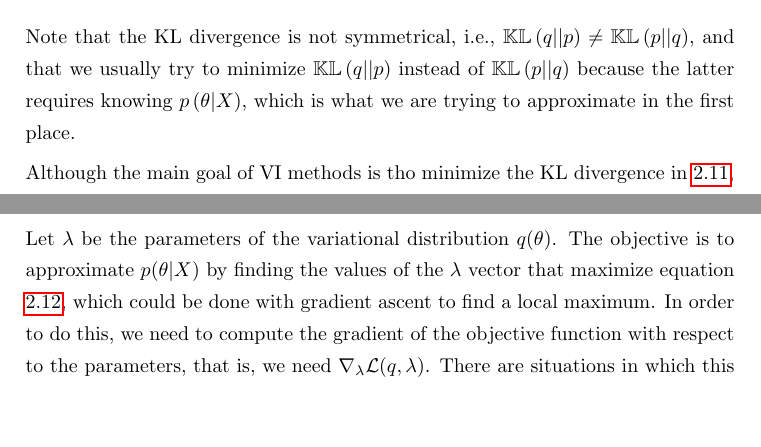
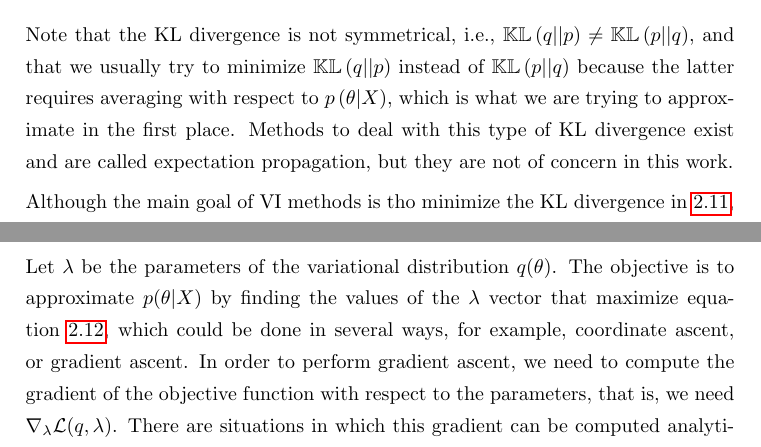
Before and after one commit to mariobecerra/computer_science_msc_dissertation, a LaTeX thesis (latex/msc_thesis.tex, which reads latex/Chapters/02_theory.tex): two parts of pages 35 and 36 of 47, joined at a grey line, cut so that both start at the same text, the shorter picture padded with empty space. Compiled offline with pdfLaTeX.

Commit message:
Mention coordenate ascent and fix backward KL divergence

```diff
--- a/latex/Chapters/02_theory.tex
+++ b/latex/Chapters/02_theory.tex
@@ -500,7 +500,7 @@ As mentioned before, when doing Bayesian inference, it is of interest to compute
   \kl{q}{p} = \mathbb{E}_q \left[ \log \left( \frac{q(\theta)}{\prob{\theta | X}} \right) \right] = \int_{-\infty}^{\infty} q(\theta) \left[ \log \left( \frac{q(\theta)}{\prob{\theta | X}} \right) \right] d\theta.
 \end{equation}
 
-Note that the KL divergence is not symmetrical, i.e., $\kl{q}{p} \neq \kl{p}{q}$, and that we usually try to minimize $\kl{q}{p}$ instead of $\kl{p}{q}$ because the latter requires knowing $\prob{\theta | X}$, which is what we are trying to approximate in the first place.
+Note that the KL divergence is not symmetrical, i.e., $\kl{q}{p} \neq \kl{p}{q}$, and that we usually try to minimize $\kl{q}{p}$ instead of $\kl{p}{q}$ because the latter requires averaging with respect to $\prob{\theta | X}$, which is what we are trying to approximate in the first place. Methods to deal with this type of KL divergence exist and are called expectation propagation, but they are not of concern in this work.
 
 Although the main goal of VI methods is tho minimize the KL divergence in \ref{eq:kl_divergence}, in practice what is usually done is to maximize a related quantity called the ELBO (Evidence Lower BOund), defined as
 
@@ -546,7 +546,7 @@ $$
 
 which as we see, is the negative of the ELBO, so minimizing the KL divergence is equivalent to maximizing the ELBO.
 
-Let $\lambda$ be the parameters of the variational distribution $q(\theta)$. The objective is to approximate $p(\theta | X)$ by finding the values of the $\lambda$ vector that maximize equation \ref{eq:elbo_def}, which could be done with gradient ascent to find a local maximum. In order to do this, we need to compute the gradient of the objective function with respect to the parameters, that is, we need $\nabla_{\lambda} \mathcal{L}(q, \lambda)$. There are situations in which this gradient can be computed analytically, but for many other models, this cannot be done, hence some approximation must be made. The details of this are beyond the scope of this work, but for more details about this see \cite{kucukelbir2017automatic} and \cite{ranganath2014black}.
+Let $\lambda$ be the parameters of the variational distribution $q(\theta)$. The objective is to approximate $p(\theta | X)$ by finding the values of the $\lambda$ vector that maximize equation \ref{eq:elbo_def}, which could be done in several ways, for example, coordinate ascent, or gradient ascent. In order to perform gradient ascent, we need to compute the gradient of the objective function with respect to the parameters, that is, we need $\nabla_{\lambda} \mathcal{L}(q, \lambda)$. There are situations in which this gradient can be computed analytically, but for many other models, this cannot be done, hence some approximation must be made. The details of this are beyond the scope of this work, but for more details about this see \cite{kucukelbir2017automatic} and \cite{ranganath2014black}.
 
 
 %%%%%%%%%%%%%%%%%%%%%%%%%%%%%%%%%%%%%%%%%%%%%%%%%%%%%%%%%%%%%%%%%%%%%%%%%%%%%%%%%%%%%%%%%%
```
